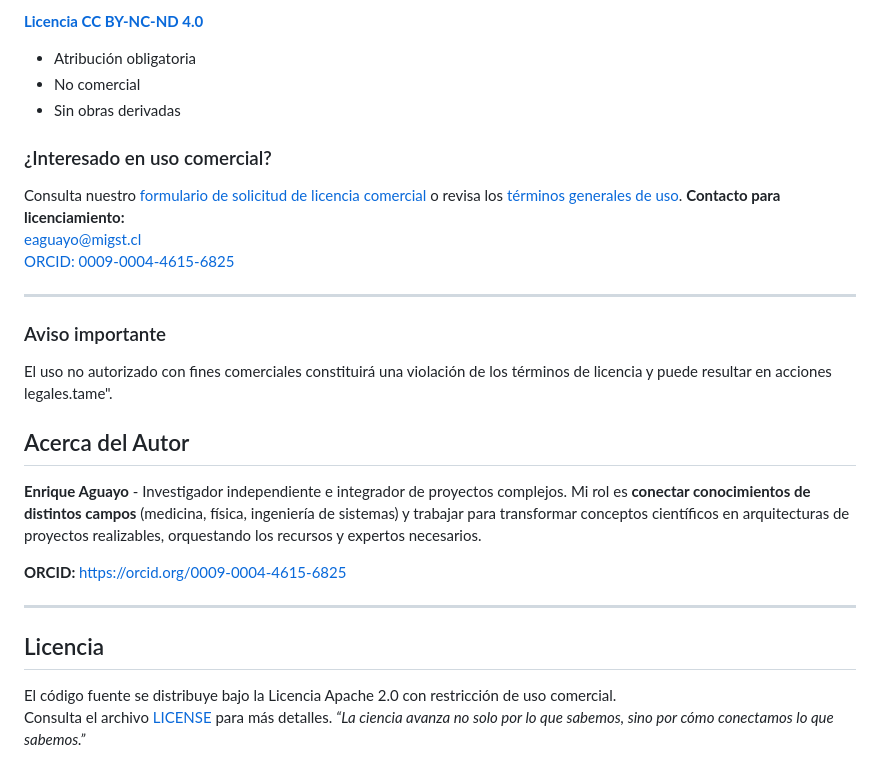
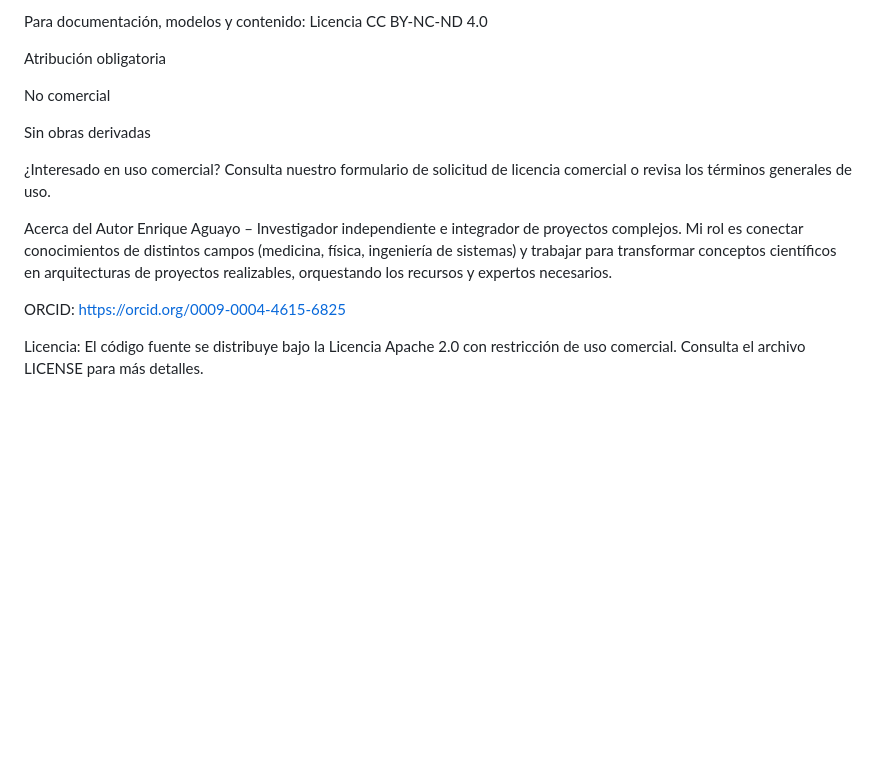
Before and after one commit to enriqueherbertag-lgtm/osteoflux, a Markdown page: README.md, the part around one of its changes. GitHub-like rendering; blank space fills up the shorter version.

```diff
--- a/README.md
+++ b/README.md
@@ -63,28 +64,19 @@ Este proyecto utiliza un sistema de licenciamiento dual:
 
-**[Licencia CC BY-NC-ND 4.0](LICENSE_DOCS.md)**
-- Atribución obligatoria
-- No comercial
-- Sin obras derivadas
+Para documentación, modelos y contenido:
+Licencia CC BY-NC-ND 4.0
 
-### ¿Interesado en uso comercial?
+Atribución obligatoria
 
-Consulta nuestro [formulario de solicitud de licencia comercial](LICENSE_COMMERCIAL_INQUIRY.md) o revisa los [términos generales de uso](legal/TERMINOS_USO.md).
-**Contacto para licenciamiento:**
-eaguayo@migst.cl
-[ORCID: 0009-0004-4615-6825](https://orcid.org/0009-0004-4615-6825)
+No comercial
 
----
-### Aviso importante
-El uso no autorizado con fines comerciales constituirá una violación de los términos de licencia y puede resultar en acciones legales.tame".
+Sin obras derivadas
 
-## Acerca del Autor
+¿Interesado en uso comercial?
+Consulta nuestro formulario de solicitud de licencia comercial o revisa los términos generales de uso.
 
-**Enrique Aguayo** - Investigador independiente e integrador de proyectos complejos. Mi rol es **conectar conocimientos de distintos campos** (medicina, física, ingeniería de sistemas) y trabajar para transformar conceptos científicos en arquitecturas de proyectos realizables, orquestando los recursos y expertos necesarios.
+Acerca del Autor
+Enrique Aguayo – Investigador independiente e integrador de proyectos complejos. Mi rol es conectar conocimientos de distintos campos (medicina, física, ingeniería de sistemas) y trabajar para transformar conceptos científicos en arquitecturas de proyectos realizables, orquestando los recursos y expertos necesarios.
 
-**ORCID:** [https://orcid.org/0009-0004-4615-6825](https://orcid.org/0009-0004-4615-6825)
+ORCID: https://orcid.org/0009-0004-4615-6825
 
----
-## Licencia
-El código fuente se distribuye bajo la Licencia Apache 2.0 con restricción de uso comercial.
-Consulta el archivo [LICENSE](LICENSE) para más detalles.
-*“La ciencia avanza no solo por lo que sabemos, sino por cómo conectamos lo que sabemos.”*
+Licencia: El código fuente se distribuye bajo la Licencia Apache 2.0 con restricción de uso comercial. Consulta el archivo LICENSE para más detalles.
```
Also changed, not shown: other parts of README.md (+39 -38 lines).
